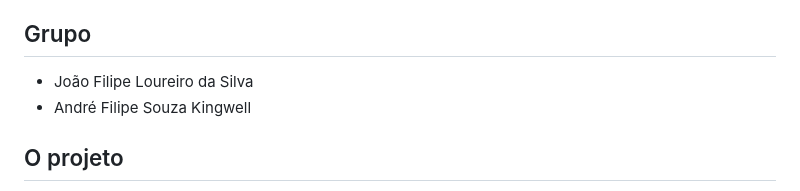
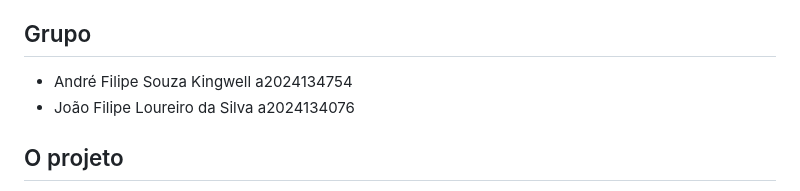
Before and after one commit to joaofilipesilva-data/quinta_santa_guilha, a Markdown page: README.md, the part around the change. GitHub-like rendering.

Commit message:
Update group member details in README

```diff
--- a/README.md
+++ b/README.md
@@ -6,8 +6,8 @@ Projeto da unidade curricular **Desenvolvimento para a Web**, da Licenciatura em
 
 ## Grupo
 
-- João Filipe Loureiro da Silva
-- André Filipe Souza Kingwell
+- André Filipe Souza Kingwell a2024134754
+- João Filipe Loureiro da Silva a2024134076
 
 ## O projeto
 
```
